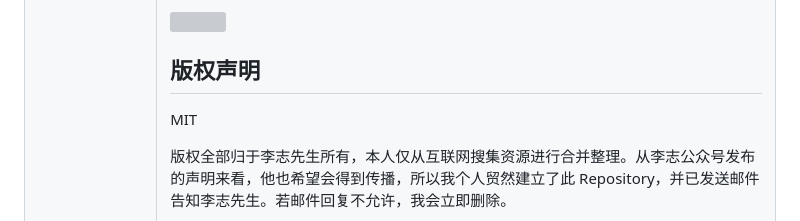
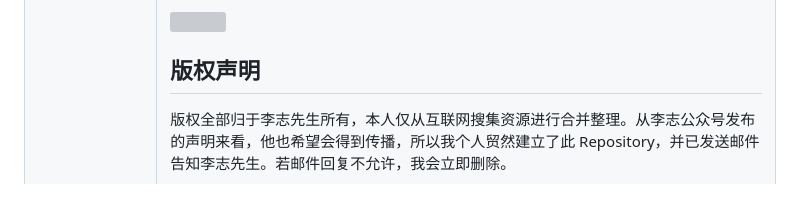
Before and after one commit to turkyden/lizhi, a Markdown page: README.md, the part around the change. Drawn GitHub-style; blank space fills up the shorter version; grey boxes are pictures that could not be loaded.

```diff
--- a/README.md
+++ b/README.md
@@ -125,8 +125,6 @@ npm run start
 
 ## 版权声明
 
-MIT
-
 版权全部归于李志先生所有，本人仅从互联网搜集资源进行合并整理。从李志公众号发布的声明来看，他也希望会得到传播，所以我个人贸然建立了此 Repository，并已发送邮件告知李志先生。若邮件回复不允许，我会立即删除。
 
 [MIT](./LICENSE) & Copyright © 1998 - 2022 LiZhi. All Rights Reserveds.
```
